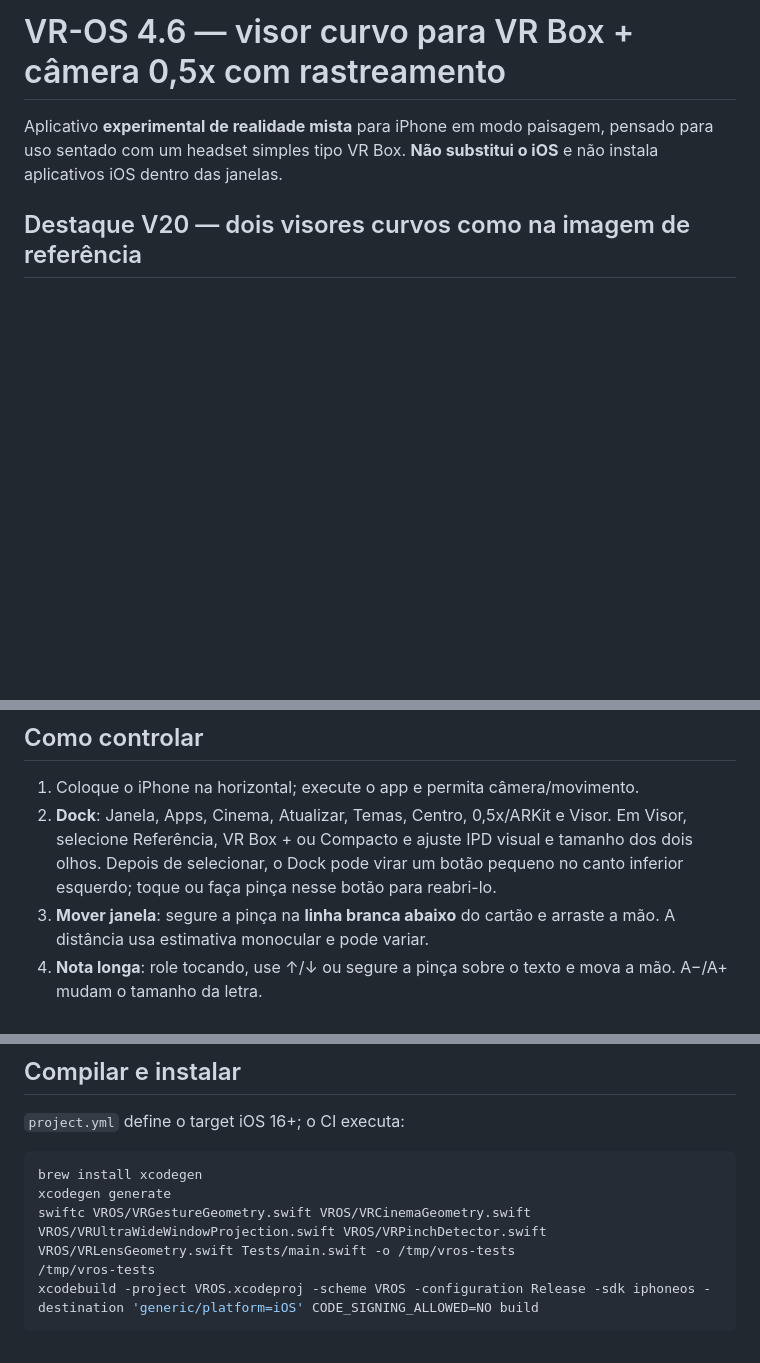
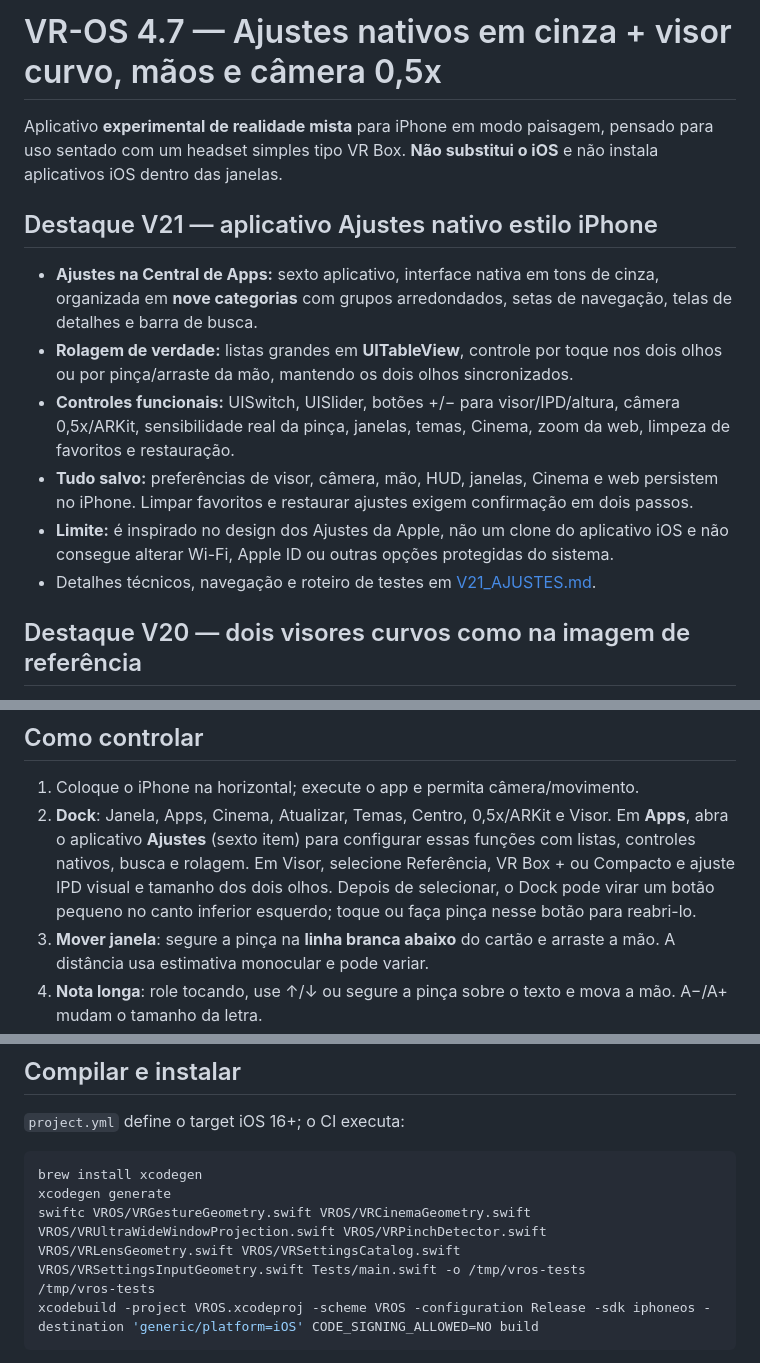
Before and after one commit to vega77bet/VR-OS, a Markdown page: README.md, 3 parts joined by grey strips. GitHub-like rendering; blank space fills up the shorter version.

Commit message:
docs(readme): V21 gray native Settings app, six launch entries, search/scroll/control persistence and updated acceptance tests

````diff
--- a/README.md
+++ b/README.md
@@ -1,6 +1,15 @@
-# VR-OS 4.6 — visor curvo para VR Box + câmera 0,5x com rastreamento
+# VR-OS 4.7 — Ajustes nativos em cinza + visor curvo, mãos e câmera 0,5x
 
 Aplicativo **experimental de realidade mista** para iPhone em modo paisagem, pensado para uso sentado com um headset simples tipo VR Box. **Não substitui o iOS** e não instala aplicativos iOS dentro das janelas.
+
+## Destaque V21 — aplicativo Ajustes nativo estilo iPhone
+
+- **Ajustes na Central de Apps:** sexto aplicativo, interface nativa em tons de cinza, organizada em **nove categorias** com grupos arredondados, setas de navegação, telas de detalhes e barra de busca.
+- **Rolagem de verdade:** listas grandes em **UITableView**, controle por toque nos dois olhos ou por pinça/arraste da mão, mantendo os dois olhos sincronizados.
+- **Controles funcionais:** UISwitch, UISlider, botões +/− para visor/IPD/altura, câmera 0,5x/ARKit, sensibilidade real da pinça, janelas, temas, Cinema, zoom da web, limpeza de favoritos e restauração.
+- **Tudo salvo:** preferências de visor, câmera, mão, HUD, janelas, Cinema e web persistem no iPhone. Limpar favoritos e restaurar ajustes exigem confirmação em dois passos.
+- **Limite:** é inspirado no design dos Ajustes da Apple, não um clone do aplicativo iOS e não consegue alterar Wi-Fi, Apple ID ou outras opções protegidas do sistema.
+- Detalhes técnicos, navegação e roteiro de testes em [V21_AJUSTES.md](V21_AJUSTES.md).
 
 ## Destaque V20 — dois visores curvos como na imagem de referência
 
@@ -33,7 +42,7 @@ Aplicativo **experimental de realidade mista** para iPhone em modo paisagem, pen
 ## Como controlar
 
 1. Coloque o iPhone na horizontal; execute o app e permita câmera/movimento.
-2. **Dock**: Janela, Apps, Cinema, Atualizar, Temas, Centro, 0,5x/ARKit e Visor. Em Visor, selecione Referência, VR Box + ou Compacto e ajuste IPD visual e tamanho dos dois olhos. Depois de selecionar, o Dock pode virar um botão pequeno no canto inferior esquerdo; toque ou faça pinça nesse botão para reabri-lo.
+2. **Dock**: Janela, Apps, Cinema, Atualizar, Temas, Centro, 0,5x/ARKit e Visor. Em **Apps**, abra o aplicativo **Ajustes** (sexto item) para configurar essas funções com listas, controles nativos, busca e rolagem. Em Visor, selecione Referência, VR Box + ou Compacto e ajuste IPD visual e tamanho dos dois olhos. Depois de selecionar, o Dock pode virar um botão pequeno no canto inferior esquerdo; toque ou faça pinça nesse botão para reabri-lo.
 3. **Mover janela**: segure a pinça na **linha branca abaixo** do cartão e arraste a mão. A distância usa estimativa monocular e pode variar.
 4. **Nota longa**: role tocando, use ↑/↓ ou segure a pinça sobre o texto e mova a mão. A−/A+ mudam o tamanho da letra.
 5. **Site**: abra Apps, selecione a plataforma; expanda pelo ícone no cabeçalho para Modo Foco. Use setas de scroll, zoom de página, estrelinha para salvar favorito, ou pinça curta em links e pinça prolongada para rolar. Alguns sites exigem toque físico.
@@ -56,7 +65,7 @@ Aplicativo **experimental de realidade mista** para iPhone em modo paisagem, pen
 ```sh
 brew install xcodegen
 xcodegen generate
-swiftc VROS/VRGestureGeometry.swift VROS/VRCinemaGeometry.swift VROS/VRUltraWideWindowProjection.swift VROS/VRPinchDetector.swift VROS/VRLensGeometry.swift Tests/main.swift -o /tmp/vros-tests
+swiftc VROS/VRGestureGeometry.swift VROS/VRCinemaGeometry.swift VROS/VRUltraWideWindowProjection.swift VROS/VRPinchDetector.swift VROS/VRLensGeometry.swift VROS/VRSettingsCatalog.swift VROS/VRSettingsInputGeometry.swift Tests/main.swift -o /tmp/vros-tests
 /tmp/vros-tests
 xcodebuild -project VROS.xcodeproj -scheme VROS -configuration Release -sdk iphoneos -destination 'generic/platform=iOS' CODE_SIGNING_ALLOWED=NO build
 ```
````
Also changed, not shown: other parts of README.md (+1 -1 lines).
